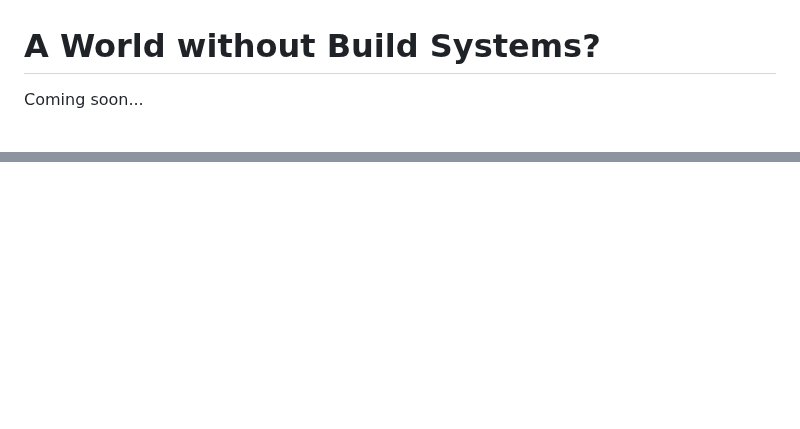
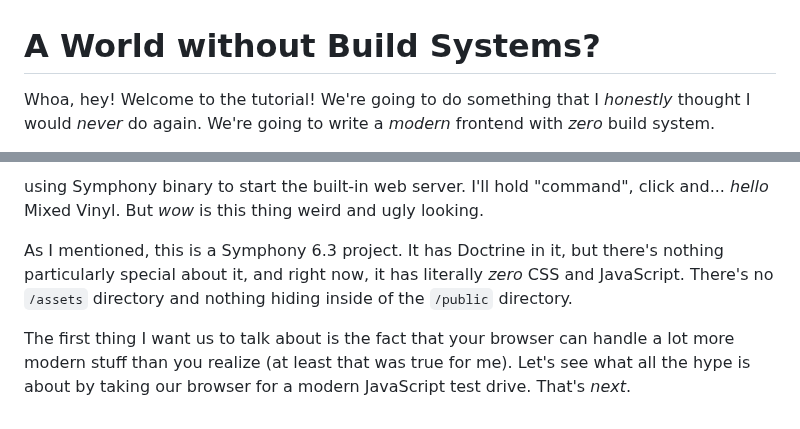
Before and after one commit to SymfonyCasts/asset-mapper, a Markdown page: sfcasts/setup.md, 2 parts joined by grey strips. GitHub-like rendering; blank space fills up the shorter version.

Commit message:
Update setup.md - Round #1
No specific notes for this one. Business as usual. :)

```diff
--- a/sfcasts/setup.md
+++ b/sfcasts/setup.md
@@ -1,4 +1,4 @@
 # A World without Build Systems?
 
-Coming soon...
+Whoa, hey! Welcome to the tutorial! We're going to do something that I *honestly* thought I would *never* do again. We're going to write a *modern* frontend with *zero* build system.
 
@@ -5,0 +19,5 @@ Whoa, okay, welcome to a tutorial where we're going to do something that I hones
+using Symphony binary to start the built-in web server. I'll hold "command", click and... *hello* Mixed Vinyl. But *wow* is this thing weird and ugly looking.
+
+As I mentioned, this is a Symphony 6.3 project. It has Doctrine in it, but there's nothing particularly special about it, and right now, it has literally *zero* CSS and JavaScript. There's no `/assets` directory and nothing hiding inside of the `/public` directory.
+
+The first thing I want us to talk about is the fact that your browser can handle a lot more modern stuff than you realize (at least that was true for me). Let's see what all the hype is about by taking our browser for a modern JavaScript test drive. That's *next*.
```
Also changed, not shown: other parts of sfcasts/setup.md (+14 -1 lines).
